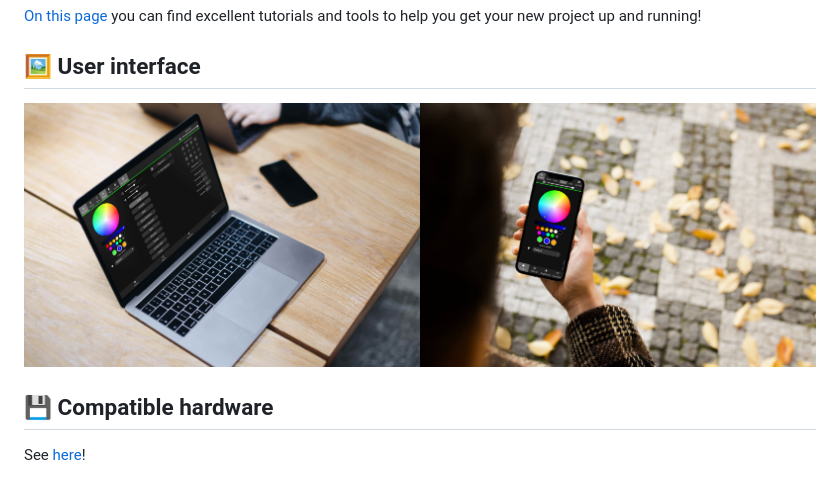
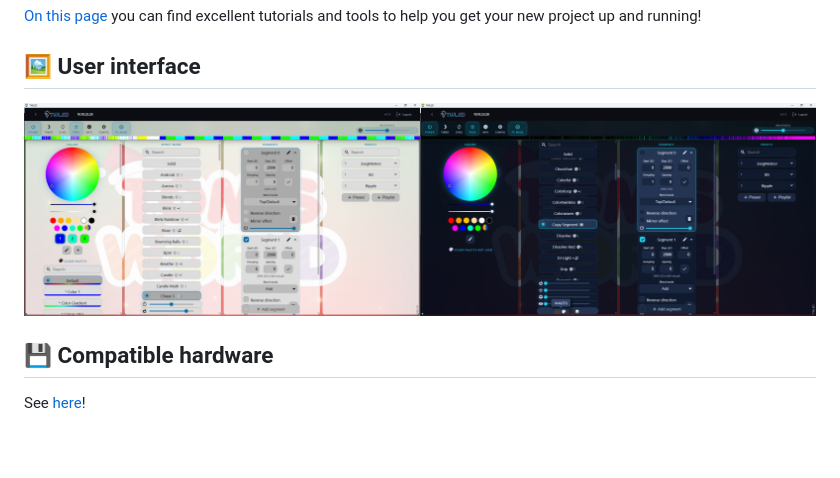
Before and after one commit to Lexyl1225/TWLED, a Markdown page: readme.md, the part around the change. GitHub-like rendering; pictures changed too: images/twled1.png (added), images/twled2.png (added); blank space fills up the shorter version.

```diff
--- a/readme.md
+++ b/readme.md
@@ -55,7 +55,7 @@ See the [documentation on our official site](https://kno.wled.ge)!
 [On this page](https://kno.wled.ge/basics/tutorials/) you can find excellent tutorials and tools to help you get your new project up and running!
 
 ## 🖼️ User interface
-<img src="/images/macbook-pro-space-gray-on-the-wooden-table.jpg" width="50%"><img src="/images/walking-with-iphone-x.jpg" width="50%">
+<img src="/images/twled1.png" width="50%"><img src="/images/twled2.png" width="50%">
 
 ## 💾 Compatible hardware
 
```
